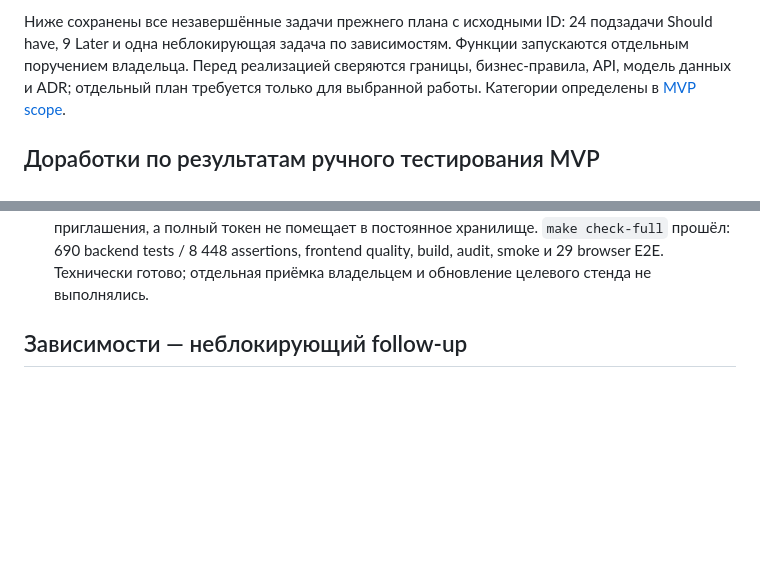
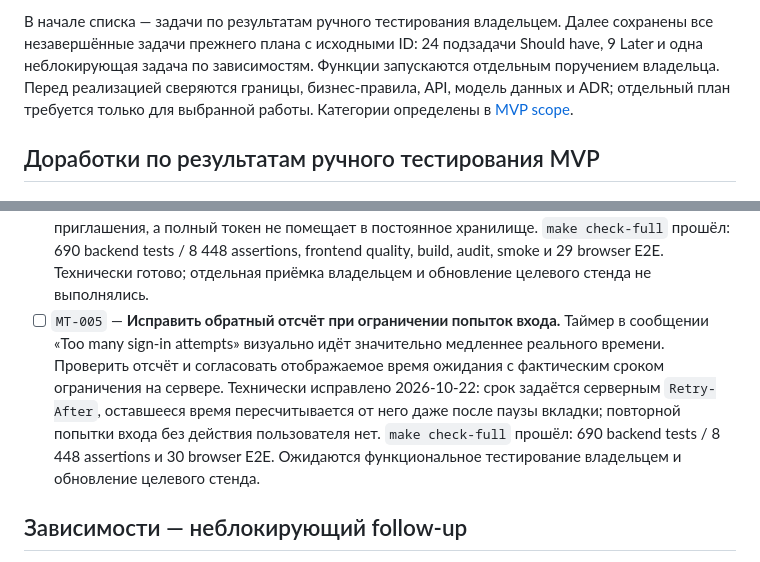
Before and after one commit to r3ct4lan/equo_3, a Markdown page: docs/backlog.md, 2 parts joined by grey strips. GitHub-like rendering; blank space fills up the shorter version.

Commit message:
docs(backlog): record MT-005 technical completion

```diff
--- a/docs/backlog.md
+++ b/docs/backlog.md
@@ -4,7 +4,8 @@
 использования. [Текущий контекст](product-context.md) и
 [решение владельца](acceptance/owner-mvp-walkthrough.md) фиксируют результат.
 
-Ниже сохранены все незавершённые задачи прежнего плана с исходными ID:
+В начале списка — задачи по результатам ручного тестирования владельцем.
+Далее сохранены все незавершённые задачи прежнего плана с исходными ID:
 24 подзадачи Should have, 9 Later и одна неблокирующая задача по зависимостям.
 Функции запускаются отдельным поручением владельца. Перед реализацией сверяются
 границы, бизнес-правила, API, модель данных и ADR; отдельный план требуется
@@ -63,6 +64,15 @@
   хранилище. `make check-full` прошёл: 690 backend tests / 8 448 assertions,
   frontend quality, build, audit, smoke и 29 browser E2E. Технически готово;
   отдельная приёмка владельцем и обновление целевого стенда не выполнялись.
+- [ ] `MT-005` — **Исправить обратный отсчёт при ограничении попыток входа.**
+  Таймер в сообщении «Too many sign-in attempts» визуально идёт значительно
+  медленнее реального времени. Проверить отсчёт и согласовать отображаемое
+  время ожидания с фактическим сроком ограничения на сервере.
+  Технически исправлено 2026-10-22: срок задаётся серверным `Retry-After`,
+  оставшееся время пересчитывается от него даже после паузы вкладки; повторной
+  попытки входа без действия пользователя нет. `make check-full` прошёл:
+  690 backend tests / 8 448 assertions и 30 browser E2E. Ожидаются
+  функциональное тестирование владельцем и обновление целевого стенда.
 
 ## Зависимости — неблокирующий follow-up
 
```
Also changed, not shown: other parts of docs/backlog.md (+1 -1 lines).
